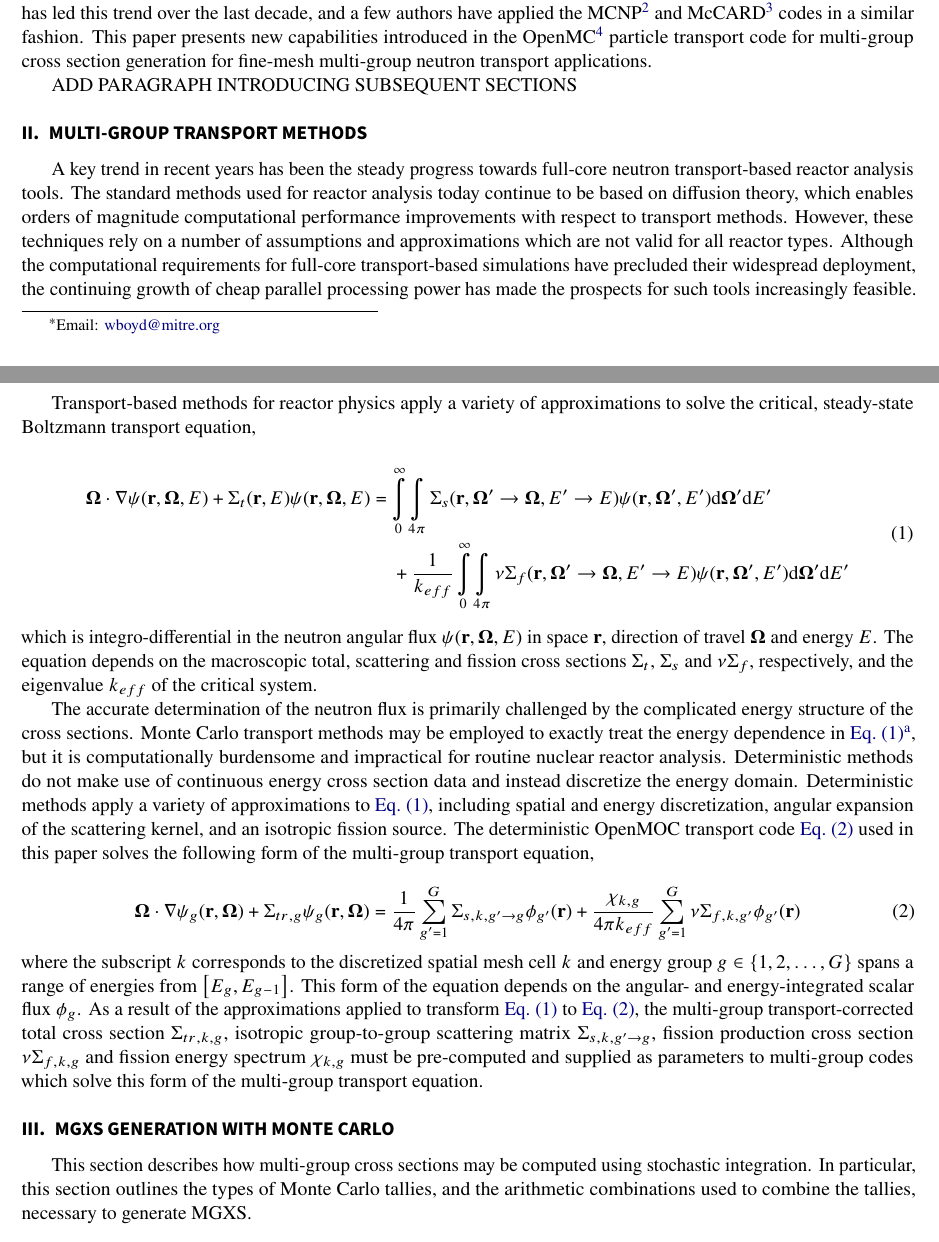
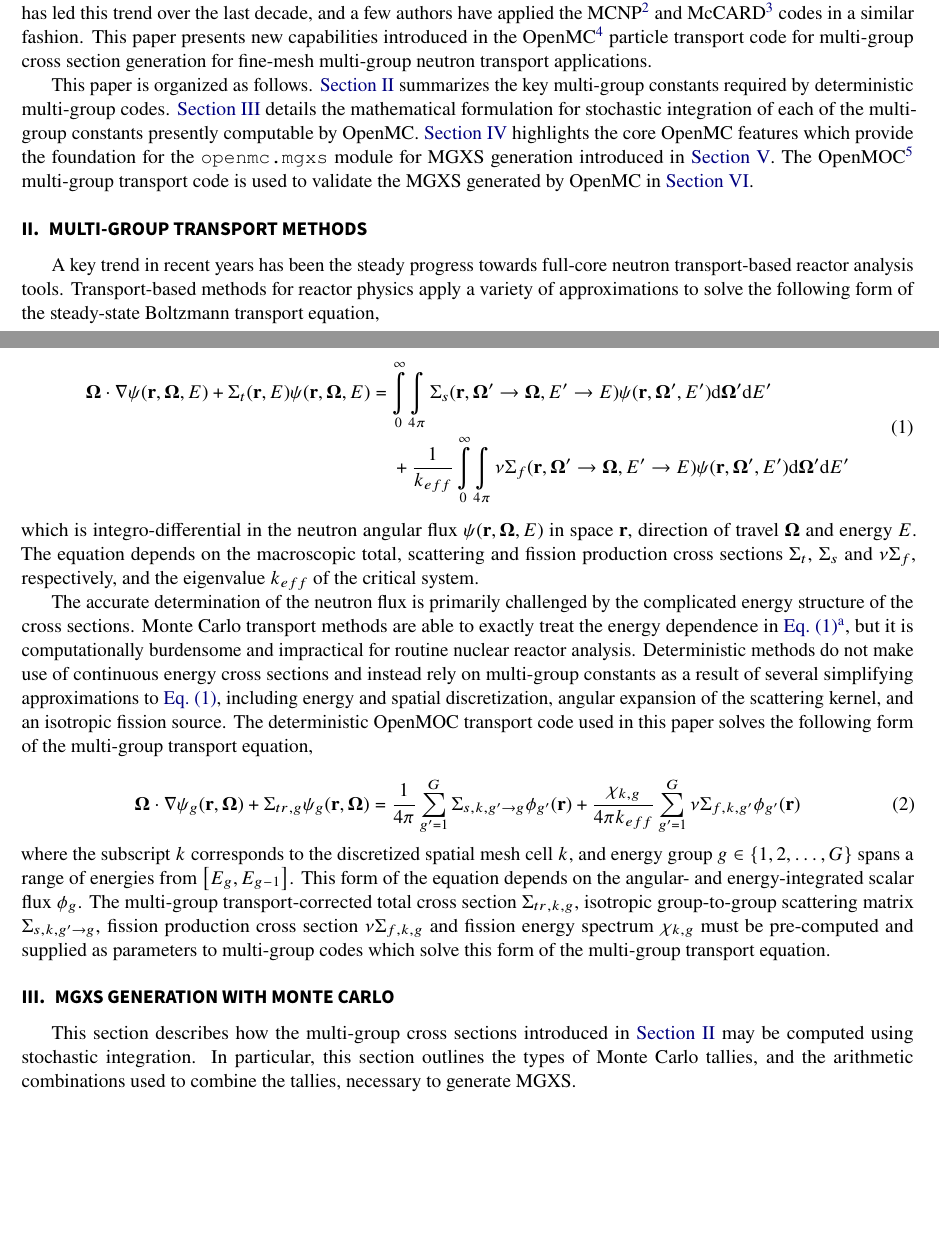
Before and after one commit to wbinventor/OpenMC-MGXS, a LaTeX document (main.tex, which reads introduction.tex, mg-methods.tex, mgxs-mc.tex): two parts of pages 1 and 2 of 18, joined at a grey line, cut so that both start at the same text, the shorter picture padded with empty space. Compiled offline with pdfLaTeX.

Commit message:
Added paragraph to intro introducing sections of the paper

```diff
--- a/introduction.tex
+++ b/introduction.tex
@@ -5,4 +5,4 @@
 
 The last two decades have seen growing interest in Monte Carlo (MC) as a means to generate multi-group cross section (MGXS) libraries. Most MC-based MGXS generation schemes to date focus on generating few-group constants for coarse mesh diffusion codes. These schemes aim to improve the accuracy of standard diffusion codes for analysis of atypical core configurations for which the simplifications made by multi-level deterministic MGXS generation methods are not necessarily applicable. These efforts replace the separate resonance self-shielding and deterministic lattice physics calculation steps in multi-step approaches with fully-detailed MC calculations of each assembly to compute the few-group constants needed by whole core diffusion codes. The widely used Serpent code\cite{leppanen2015serpent} has led this trend over the last decade, and a few authors have applied the MCNP\cite{pounders2006stochastically} and McCARD\cite{shim2008generation} codes in a similar fashion. This paper presents new capabilities introduced in the OpenMC\cite{romano2015openmc} particle transport code for multi-group cross section generation for fine-mesh multi-group neutron transport applications.
 
-ADD PARAGRAPH INTRODUCING SUBSEQUENT SECTIONS
+This paper is organized as follows. \cref{sec:mg-theory} summarizes the key multi-group constants required by deterministic multi-group codes. \cref{sec:mgxs-mc} details the mathematical formulation for stochastic integration of each of the multi-group constants presently computable by OpenMC. \cref{sec:openmc} highlights the core OpenMC features which provide the foundation for the \texttt{openmc.mgxs} module for MGXS generation introduced in \cref{sec:design}. The OpenMOC\cite{boyd2014openmoc} multi-group transport code is used to validate the MGXS generated by OpenMC in \cref{sec:validate}.
--- a/mg-methods.tex
+++ b/mg-methods.tex
@@ -2,22 +2,20 @@
 \section{Multi-Group Transport Methods}
 \label{sec:mg-theory}
 
-A key trend in recent years has been the steady progress towards full-core neutron transport-based reactor analysis tools. The standard methods used for reactor analysis today continue to be based on diffusion theory, which enables orders of magnitude computational performance improvements with respect to transport methods. However, these techniques rely on a number of assumptions and approximations which are not valid for all reactor types. Although the computational requirements for full-core transport-based simulations have precluded their widespread deployment, the continuing growth of cheap parallel processing power has made the prospects for such tools increasingly feasible.
-
-Transport-based methods for reactor physics apply a variety of approximations to solve the critical, steady-state Boltzmann transport equation,
+A key trend in recent years has been the steady progress towards full-core neutron transport-based reactor analysis tools. Transport-based methods for reactor physics apply a variety of approximations to solve the following form of the steady-state Boltzmann transport equation,
 
 \begin{dmath}
 \label{eqn:transport-ce}
 \mathbf{\Omega} \cdot \nabla \psi(\mathbf{r},\mathbf{\Omega},E) + \Sigma_{t}(\mathbf{r},E)\psi(\mathbf{r},\mathbf{\Omega},E) = \int\displaylimits_{0}^{\infty}\int\displaylimits_{4\pi} \Sigma_{s}(\mathbf{r},{\mathbf{\Omega'}\rightarrow\mathbf{\Omega}},{E'\rightarrow E}) \psi(\mathbf{r},\mathbf{\Omega'},E') \mathrm{d}\mathbf{\Omega'} \mathrm{d}E' + \frac{1}{k_{eff}}\int\displaylimits_{0}^{\infty}\int\displaylimits_{4\pi} \nu\Sigma_{f}(\mathbf{r},{\mathbf{\Omega'}\rightarrow \mathbf{\Omega}},{E'\rightarrow E})\psi(\mathbf{r},\mathbf{\Omega'},E') \mathrm{d}\mathbf{\Omega'} \mathrm{d}E'
 \end{dmath}
 
-\noindent which is integro-differential in the neutron angular flux $\psi(\mathbf{r},\mathbf{\Omega},E)$ in space $\mathbf{r}$, direction of travel $\mathbf{\Omega}$ and energy $E$. The equation depends on the macroscopic total, scattering and fission cross sections $\Sigma_{t}$, $\Sigma_{s}$ and $\nu\Sigma_{f}$, respectively, and the eigenvalue $k_{eff}$ of the critical system.
+\noindent which is integro-differential in the neutron angular flux $\psi(\mathbf{r},\mathbf{\Omega},E)$ in space $\mathbf{r}$, direction of travel $\mathbf{\Omega}$ and energy $E$. The equation depends on the macroscopic total, scattering and fission production cross sections $\Sigma_{t}$, $\Sigma_{s}$ and $\nu\Sigma_{f}$, respectively, and the eigenvalue $k_{eff}$ of the critical system.
 
-The accurate determination of the neutron flux is primarily challenged by the complicated energy structure of the cross sections. Monte Carlo transport methods may be employed to exactly treat the energy dependence in \cref{eqn:transport-ce}\footnote{The treatment is only as exact as the uncertainties in measured nuclear cross section data will permit.}, but it is computationally burdensome and impractical for routine nuclear reactor analysis. Deterministic methods do not make use of continuous energy cross section data and instead discretize the energy domain. Deterministic methods apply a variety of approximations to \cref{eqn:transport-ce}, including spatial and energy discretization, angular expansion of the scattering kernel, and an isotropic fission source. The deterministic OpenMOC transport code \cref{eqn:transport-mg} used in this paper solves the following form of the multi-group transport equation,
+The accurate determination of the neutron flux is primarily challenged by the complicated energy structure of the cross sections. Monte Carlo transport methods are able to exactly treat the energy dependence in \cref{eqn:transport-ce}\footnote{The treatment is only as exact as the uncertainties in measured nuclear cross section data will permit.}, but it is computationally burdensome and impractical for routine nuclear reactor analysis. Deterministic methods do not make use of continuous energy cross sections and instead rely on multi-group constants as a result of several simplifying approximations to \cref{eqn:transport-ce}, including energy and spatial discretization, angular expansion of the scattering kernel, and an isotropic fission source. The deterministic OpenMOC transport code used in this paper solves the following form of the multi-group transport equation,
 
 \begin{equation}
 \label{eqn:transport-mg}
 \mathbf{\Omega} \cdot \nabla \psi_{g}(\mathbf{r},\mathbf{\Omega}) + \Sigma_{tr,g}\psi_{g}(\mathbf{r},\mathbf{\Omega}) = \frac{1}{4\pi} \sum_{g'=1}^{G} \Sigma_{s,k,g' \rightarrow g}\phi_{g'}(\mathbf{r}) + \frac{\chi_{k,g}}{4\pi k_{eff}}\sum_{g'=1}^{G} \nu\Sigma_{f,k,g'}\phi_{g'}(\mathbf{r})
 \end{equation}
 
-\noindent where the subscript $k$ corresponds to the discretized spatial mesh cell $k$ and energy group $g \in \left\{1, 2, \ldots, G\right\}$ spans a range of energies from $\left[E_{g}, E_{g-1}\right]$. This form of the equation depends on the angular- and energy-integrated scalar flux $\phi_g$. As a result of the approximations applied to transform \cref{eqn:transport-ce} to \cref{eqn:transport-mg}, the multi-group transport-corrected total cross section $\Sigma_{tr,k,g}$, isotropic group-to-group scattering matrix $\Sigma_{s,k,g'\rightarrow g}$, fission production cross section $\nu\Sigma_{f,k,g}$ and fission energy spectrum $\chi_{k,g}$ must be pre-computed and supplied as parameters to multi-group codes which solve this form of the multi-group transport equation.
+\noindent where the subscript $k$ corresponds to the discretized spatial mesh cell $k$, and energy group $g \in \left\{1, 2, \ldots, G\right\}$ spans a range of energies from $\left[E_{g}, E_{g-1}\right]$. This form of the equation depends on the angular- and energy-integrated scalar flux $\phi_g$. The multi-group transport-corrected total cross section $\Sigma_{tr,k,g}$, isotropic group-to-group scattering matrix $\Sigma_{s,k,g'\rightarrow g}$, fission production cross section $\nu\Sigma_{f,k,g}$ and fission energy spectrum $\chi_{k,g}$ must be pre-computed and supplied as parameters to multi-group codes which solve this form of the multi-group transport equation.
--- a/mgxs-mc.tex
+++ b/mgxs-mc.tex
@@ -3,7 +3,7 @@
 \label{sec:mgxs-mc}
 %%%%%%%%%%%%%%%%%%%%%%%%%%%%%%%%%%%%%%%%%%%%%%%%%%%%%%%%%%%%%%%%%%%%%%%%%%%%%%%
 
-This section describes how multi-group cross sections may be computed using stochastic integration. In particular, this section outlines the types of Monte Carlo tallies, and the arithmetic combinations used to combine the tallies, necessary to generate MGXS.
+This section describes how the multi-group cross sections introduced in \cref{sec:mg-theory} may be computed using stochastic integration. In particular, this section outlines the types of Monte Carlo tallies, and the arithmetic combinations used to combine the tallies, necessary to generate MGXS.
 
 %%%%%%%%%%%%%%%%%%%%%%%%%%%%%%%%%%%%%%
 \subsection{Inner Product Notation}
```
